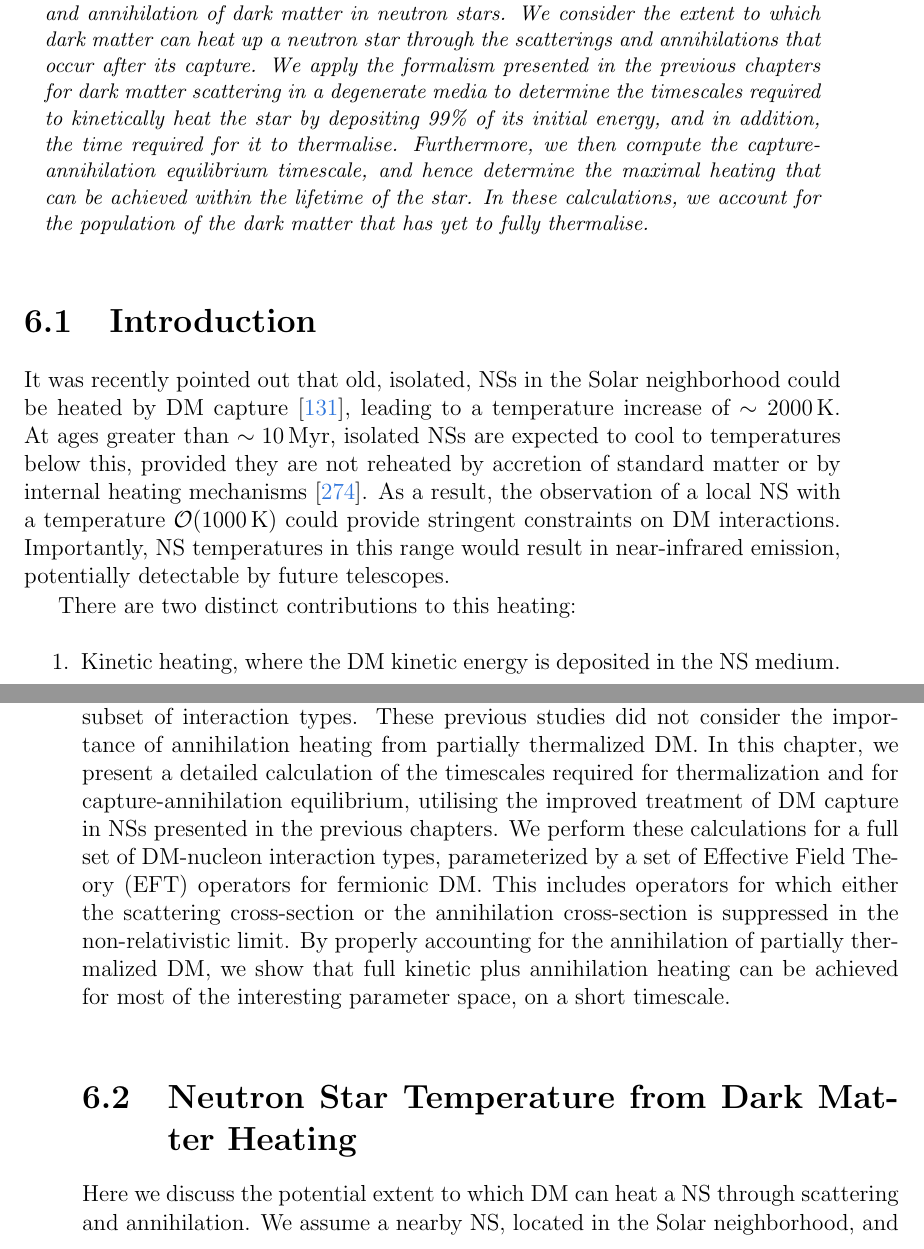
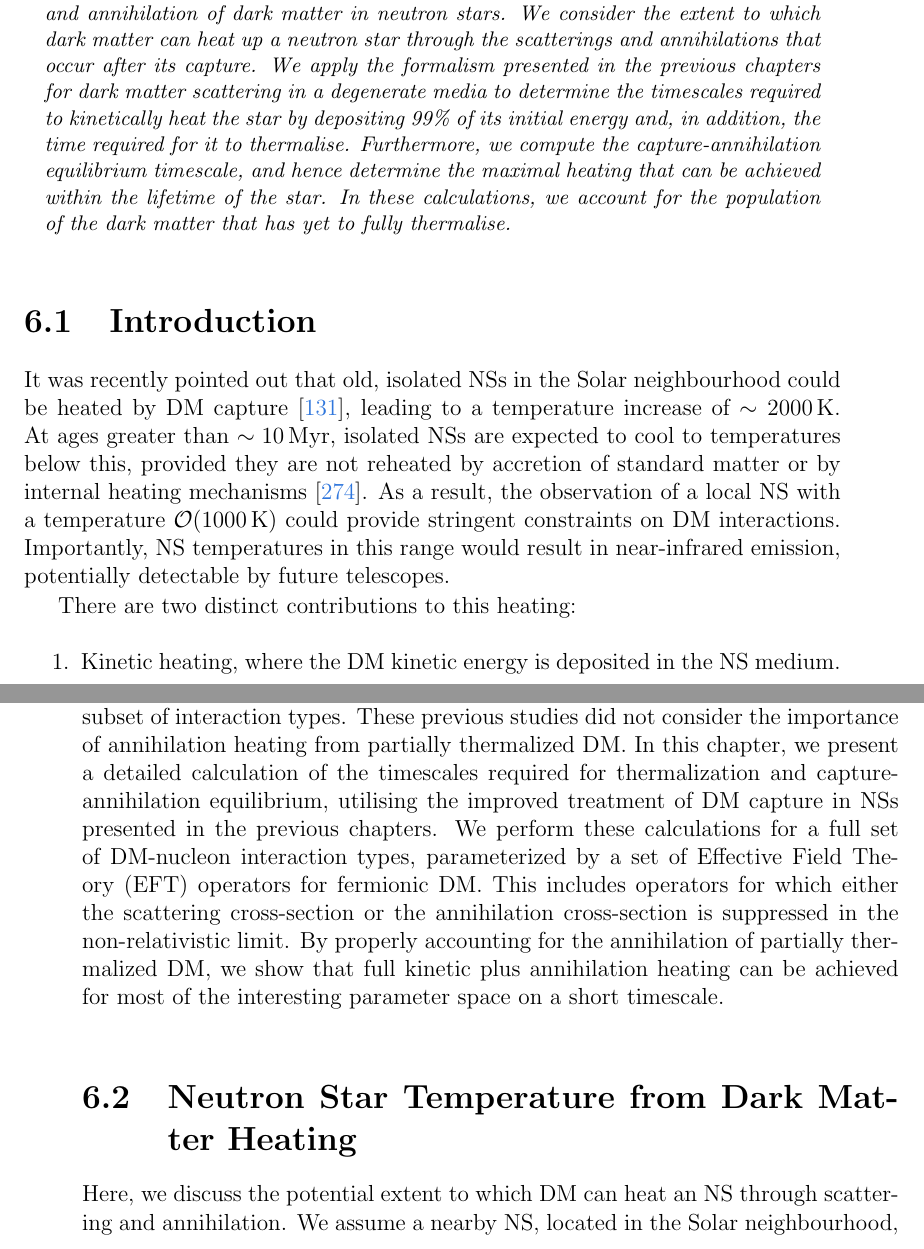
Before and after one commit to mvirgato/MV-PhD-Thesis, a LaTeX thesis (main.tex, which reads src/chapters/thermalisation.tex): two parts of pages 139 and 140 of 192, joined at a grey line, cut so that both start at the same text. Compiled offline with pdfLaTeX.

Commit message:
fixed some issues

```diff
--- a/src/chapters/thermalisation.tex
+++ b/src/chapters/thermalisation.tex
@@ -4,7 +4,7 @@
 \label{chapter:heating}
 
 \begin{synopsis}
-This chapter is based on the results of Ref.~\cite{Bell:2023ysh_dec_ThermalizationAnnihilationDark}, which discusses the thermalisation and annihilation of dark matter in neutron stars. We consider the extent to which dark matter can heat up a neutron star through the scatterings and annihilations that occur after its capture.  We apply the formalism presented in the previous chapters for dark matter scattering in a degenerate media to determine the timescales required to kinetically heat the star by depositing 99\% of its initial energy, and in addition, the time required for it to thermalise. Furthermore, we then compute the capture-annihilation equilibrium timescale, and hence determine the maximal heating that can be achieved within the lifetime of the star. In these calculations, we account for the population of the dark matter that has yet to fully thermalise.
+This chapter is based on the results of Ref.~\cite{Bell:2023ysh_dec_ThermalizationAnnihilationDark}, which discusses the thermalisation and annihilation of dark matter in neutron stars. We consider the extent to which dark matter can heat up a neutron star through the scatterings and annihilations that occur after its capture.  We apply the formalism presented in the previous chapters for dark matter scattering in a degenerate media to determine the timescales required to kinetically heat the star by depositing 99\% of its initial energy and, in addition, the time required for it to thermalise. Furthermore, we compute the capture-annihilation equilibrium timescale, and hence determine the maximal heating that can be achieved within the lifetime of the star. In these calculations, we account for the population of the dark matter that has yet to fully thermalise.
 \end{synopsis}
 
 
@@ -17,7 +17,7 @@ This chapter is based on the results of Ref.~\cite{Bell:2023ysh_dec_Thermalizati
 %%%%%%%%%%%%%%%%%%%%%%%%%%%%%%%%%%%%%%%%%%%%%%%%%%%%%%%%%%%%%%%%%%%%%%%%%%%%%%%%%%%%
 %%%%%%%%%%%%%%%%%%%%%%%%%%%%%%%%%%%%%%%%%%%%%%%%%%%%%%%%%%%%%%%%%%%%%%%%%%%%%%%%%%%%
 
-It was recently pointed out that old, isolated, NSs in the Solar neighborhood could be heated by DM capture~\cite{Baryakhtar:2017dbj_sep_DarkKineticHeating}, leading to a temperature increase of $\sim 2000\K$.
+It was recently pointed out that old, isolated NSs in the Solar neighbourhood could be heated by DM capture~\cite{Baryakhtar:2017dbj_sep_DarkKineticHeating}, leading to a temperature increase of $\sim 2000\K$.
 At ages greater than $\sim 10\Myr$, isolated NSs are expected to cool to temperatures below this, provided they are not reheated by accretion of standard matter or by internal heating mechanisms~\cite{Gonzalez:2010ta_Internalheatingold}.
 As a result, the observation of a local NS with a temperature $\mathcal{O}(1000\K)$ could provide stringent constraints on DM interactions. Importantly,
 NS temperatures in this range would result in near-infrared emission, potentially detectable by future telescopes.
@@ -33,10 +33,10 @@ There are two distinct contributions to this heating:
 The kinetic heating occurs as follows: The initial scattering interaction, which leads to gravitational capture of the DM particle, transfers only a small portion of the DM kinetic energy to the star.  The rest of the kinetic energy is transferred through subsequent scattering interactions of the gravitationally bound DM until, eventually, the DM thermalizes with constituents in the centre of the star.  In general, a large number of collisions are typically required for full thermalization.  Moreover, if the scattering cross-section is momentum suppressed in the non-relativistic limit, the time between collisions, and hence the time required to achieve full thermalization, can become very large, larger than the age of the Universe.  Importantly, we shall see that even in cases where the full thermalization process is slow, {\it the majority of the kinetic energy is deposited very quickly.}
 
 
-DM annihilation occurs in a region very close to the centre of the star, where the thermalized DM accumulates.  The annihilation rate will increase as the DM abundance in the star grows until, eventually, a state of  equilibrium between capture and annihilation is reached.  When this occurs, the annihilation heating is maximized.  The complete thermalization of the DM will result in a smaller, denser sphere of thermalized DM in the centre of the star, assisting in annihilation.  However, we shall find that {\it capture-annihilation equilibrium, and hence maximal annihilation heating, can be achieved \it without full thermalization}.
+DM annihilation occurs in a region very close to the centre of the star, where the thermalized DM accumulates.  The annihilation rate will increase as the DM abundance in the star grows until, eventually, a state of equilibrium between capture and annihilation is reached.  When this occurs, the annihilation heating is maximized.  The complete thermalization of the DM will result in a smaller, denser sphere of thermalized DM in the centre of the star, assisting in annihilation.  However, we shall find that {\it capture-annihilation equilibrium, and hence maximal annihilation heating, can be achieved \it without full thermalization}.
 
 
-The thermalization process was previously examined in refs.~\cite{Bertoni:2013bsa_dec_DarkMatterThermalization,Garani:2020wge_Observingthermalizationdark} for a subset of interaction types. These previous studies did not consider the importance of annihilation heating from partially thermalized DM. In this chapter, we present a detailed calculation of the timescales required for thermalization and for capture-annihilation equilibrium, utilising the improved treatment of DM capture in NSs presented in the previous chapters. We perform these calculations for a full set of DM-nucleon interaction types, parameterized by a set of Effective Field Theory (EFT) operators for fermionic DM.  This includes operators for which either the scattering cross-section or the annihilation cross-section is suppressed in the non-relativistic limit.  By properly accounting for the annihilation of partially thermalized DM, we show that full kinetic plus annihilation heating can be achieved for most of the interesting parameter space, on a short timescale.
+The thermalization process was previously examined in refs.~\cite{Bertoni:2013bsa_dec_DarkMatterThermalization,Garani:2020wge_Observingthermalizationdark} for a subset of interaction types. These previous studies did not consider the importance of annihilation heating from partially thermalized DM. In this chapter, we present a detailed calculation of the timescales required for thermalization and capture-annihilation equilibrium, utilising the improved treatment of DM capture in NSs presented in the previous chapters. We perform these calculations for a full set of DM-nucleon interaction types, parameterized by a set of Effective Field Theory (EFT) operators for fermionic DM.  This includes operators for which either the scattering cross-section or the annihilation cross-section is suppressed in the non-relativistic limit.  By properly accounting for the annihilation of partially thermalized DM, we show that full kinetic plus annihilation heating can be achieved for most of the interesting parameter space on a short timescale.
 
 %%%%%%%%%%%%%%%%%%%%%%%%%%%%%%%%%%%%%%%%%%%%%%%%%%%%%%%%%%%%%%%%%%%%%%%%%%%%%%%%%%%%
 %%%%%%%%%%%%%%%%%%%%%%%%%%%%%%%%%%%%%%%%%%%%%%%%%%%%%%%%%%%%%%%%%%%%%%%%%%%%%%%%%%%%
@@ -55,8 +55,8 @@ The thermalization process was previously examined in refs.~\cite{Bertoni:2013bs
 % \end{equation}
 % where $C_V$ is the total heat capacity of the star. Without an external source of heat, the star will simply continue to cool, with current models predicting that they reach $10^3\K$ within 20 Myrs, and as low as $100\K$ after 1 Gyr. As shown in Refs.~\cite{Baryakhtar:2017dbj_sep_DarkKineticHeating,Raj:2017wrv_feb_Neutronstarsdark}, dark matter can act as a constant heat source for the star,
 
-Here we discuss the potential extent to which DM can heat a NS through scattering and annihilation.
-We assume a nearby NS, located in the Solar neighborhood, and thus take $\rho_\chi=0.4\GeV\cm^{-3}$, $\vstar=230\km\s^{-1}$ and $v_d=270\km\s^{-1}$ as the DM density, NS velocity, and DM dispersion velocity respectively.
+Here, we discuss the potential extent to which DM can heat an NS through scattering and annihilation.
+We assume a nearby NS, located in the Solar neighbourhood, and thus take $\rho_\chi=0.4\GeV\cm^{-3}$, $\vstar=230\km\s^{-1}$ and $v_d=270\km\s^{-1}$ as the DM density, NS velocity, and DM dispersion velocity respectively.
 %
 
 DM will deposit energy into the NS via two mechanisms: (i) kinetic heating due to scattering with the constituents of the NS and (ii) annihilation of DM to SM particles that do not escape the star.
```
Also changed, not shown: src/chapters/thermalisation.tex (4 more changed lines).
